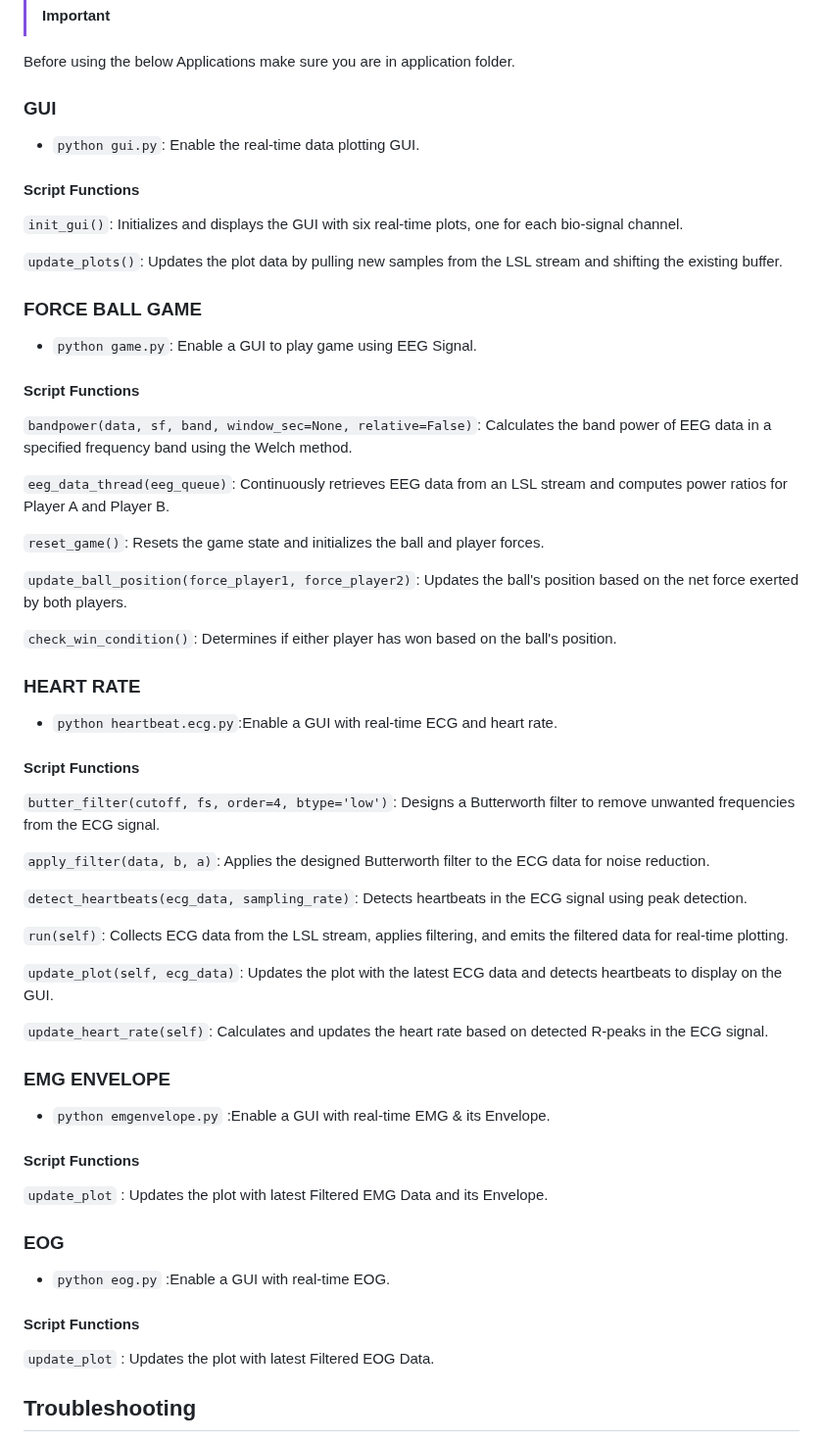
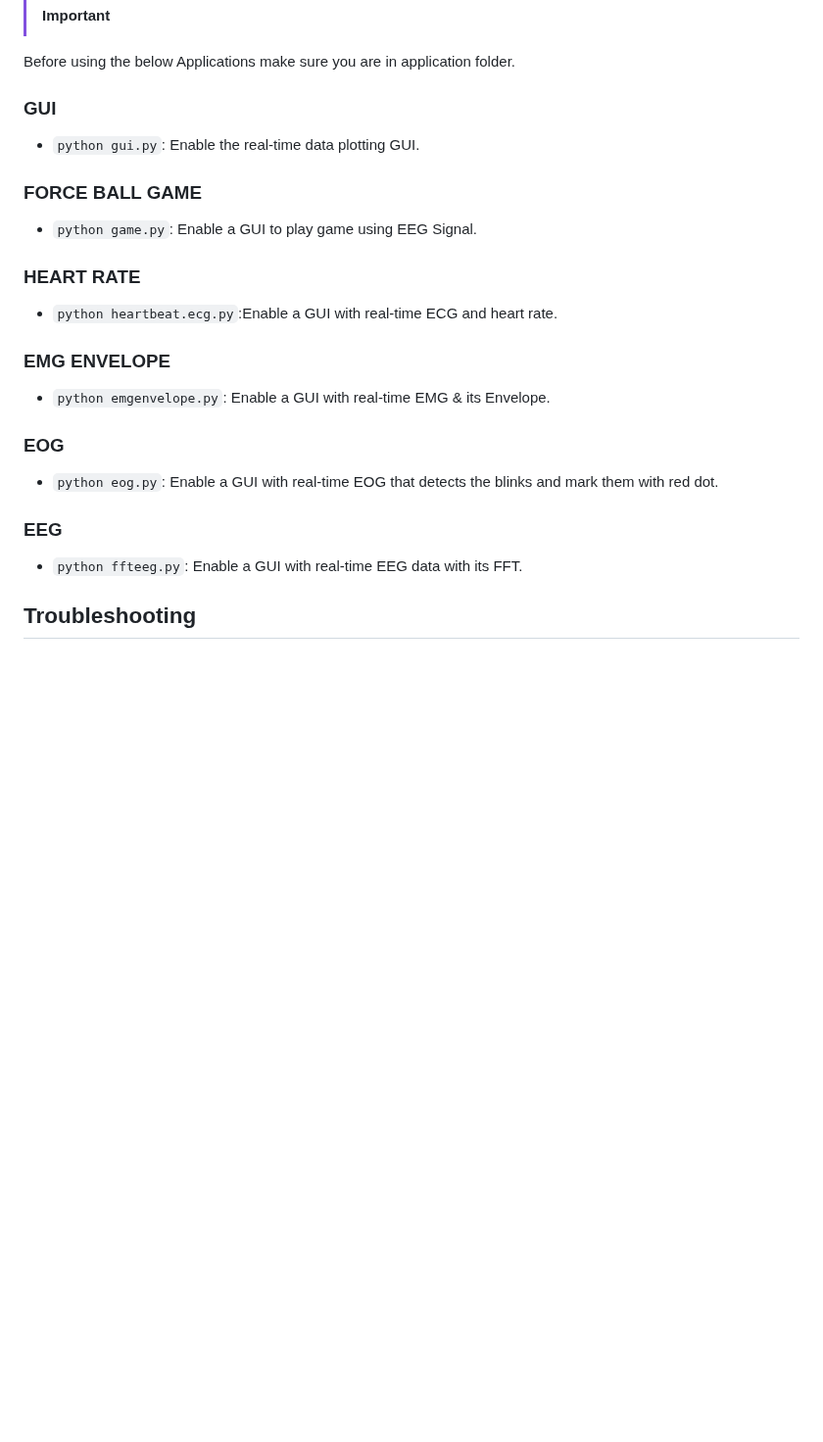
Before and after one commit to upsidedownlabs/Chords-Python, a Markdown page: README.md, the part around one of its changes. Shown at 98% size. Rendered like a GitHub page; blank space fills up the shorter version.

Commit message:
Update Readme acc to new changes done in script

```diff
--- a/README.md
+++ b/README.md
@@ -101,61 +102,26 @@ To use the script, run it from the command line with various options:
 
 - `python gui.py`: Enable the real-time data plotting GUI.
 
-#### Script Functions
-
-`init_gui()`: Initializes and displays the GUI with six real-time plots, one for each bio-signal channel.
-
-`update_plots()`: Updates the plot data by pulling new samples from the LSL stream and shifting the existing buffer.
-
 ### FORCE BALL GAME
 
 - `python game.py`: Enable a GUI to play game using EEG Signal.
-
-#### Script Functions
-
-`bandpower(data, sf, band, window_sec=None, relative=False)`: Calculates the band power of EEG data in a specified frequency band using the Welch method.
-
-`eeg_data_thread(eeg_queue)`: Continuously retrieves EEG data from an LSL stream and computes power ratios for Player A and Player B.
-
-`reset_game()`: Resets the game state and initializes the ball and player forces.
-
-`update_ball_position(force_player1, force_player2)`: Updates the ball's position based on the net force exerted by both players.
-
-`check_win_condition()`: Determines if either player has won based on the ball's position.
 
 ### HEART RATE
 
 - `python heartbeat.ecg.py`:Enable a GUI with real-time ECG and heart rate.
 
-#### Script Functions
-
-`butter_filter(cutoff, fs, order=4, btype='low')`: Designs a Butterworth filter to remove unwanted frequencies from the ECG signal.
-
-`apply_filter(data, b, a)`: Applies the designed Butterworth filter to the ECG data for noise reduction.
-
-`detect_heartbeats(ecg_data, sampling_rate)`: Detects heartbeats in the ECG signal using peak detection.
-
-`run(self)`: Collects ECG data from the LSL stream, applies filtering, and emits the filtered data for real-time plotting.
-
-`update_plot(self, ecg_data)`: Updates the plot with the latest ECG data and detects heartbeats to display on the GUI.
-
-`update_heart_rate(self)`: Calculates and updates the heart rate based on detected R-peaks in the ECG signal.
-
 ### EMG ENVELOPE
 
-- `python emgenvelope.py` :Enable a GUI with real-time EMG & its Envelope.
-
-#### Script Functions
-
- `update_plot` : Updates the plot with latest Filtered EMG Data and its Envelope.
+- `python emgenvelope.py`: Enable a GUI with real-time EMG & its Envelope.
 
 ### EOG
 
-- `python eog.py` :Enable a GUI with real-time EOG.
+- `python eog.py`: Enable a GUI with real-time EOG that detects the blinks and mark them with red dot.
 
-#### Script Functions
+### EEG
 
- `update_plot` : Updates the plot with latest Filtered EOG Data.
+- `python ffteeg.py`: Enable a GUI with real-time EEG data with its FFT.
+
 
 ## Troubleshooting
 
```
Also changed, not shown: other parts of README.md (+3 -2 lines).
